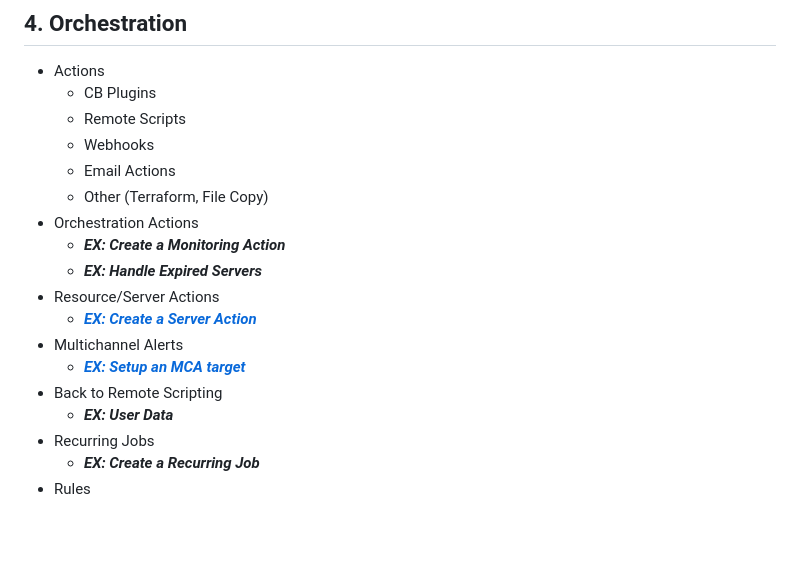
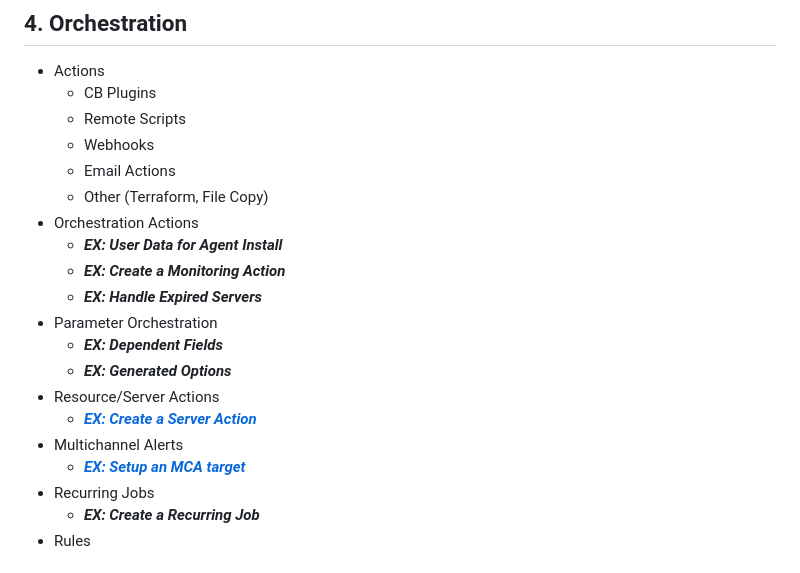
Before and after one commit to CloudBoltSoftware/CMP-Bootcamp, a Markdown page: src/SUMMARY.md, the part around the change. GitHub-like rendering; blank space fills up the shorter version.

```diff
--- a/src/SUMMARY.md
+++ b/src/SUMMARY.md
@@ -65,14 +65,16 @@
     - Email Actions
     - Other (Terraform, File Copy)
 - Orchestration Actions
+  - ***EX: User Data for Agent Install***
   - ***EX: Create a Monitoring Action***
   - ***EX: Handle Expired Servers***
+- Parameter Orchestration
+  - ***EX: Dependent Fields***
+  - ***EX: Generated Options***
 - Resource/Server Actions
   - ***[EX: Create a Server Action](exercises/server_action.md)***
 - Multichannel Alerts
   - ***[EX: Setup an MCA target](exercises/mca.md)***
-- Back to Remote Scripting
-  - ***EX: User Data***
 - Recurring Jobs
   - ***EX: Create a Recurring Job***
 - Rules
```
